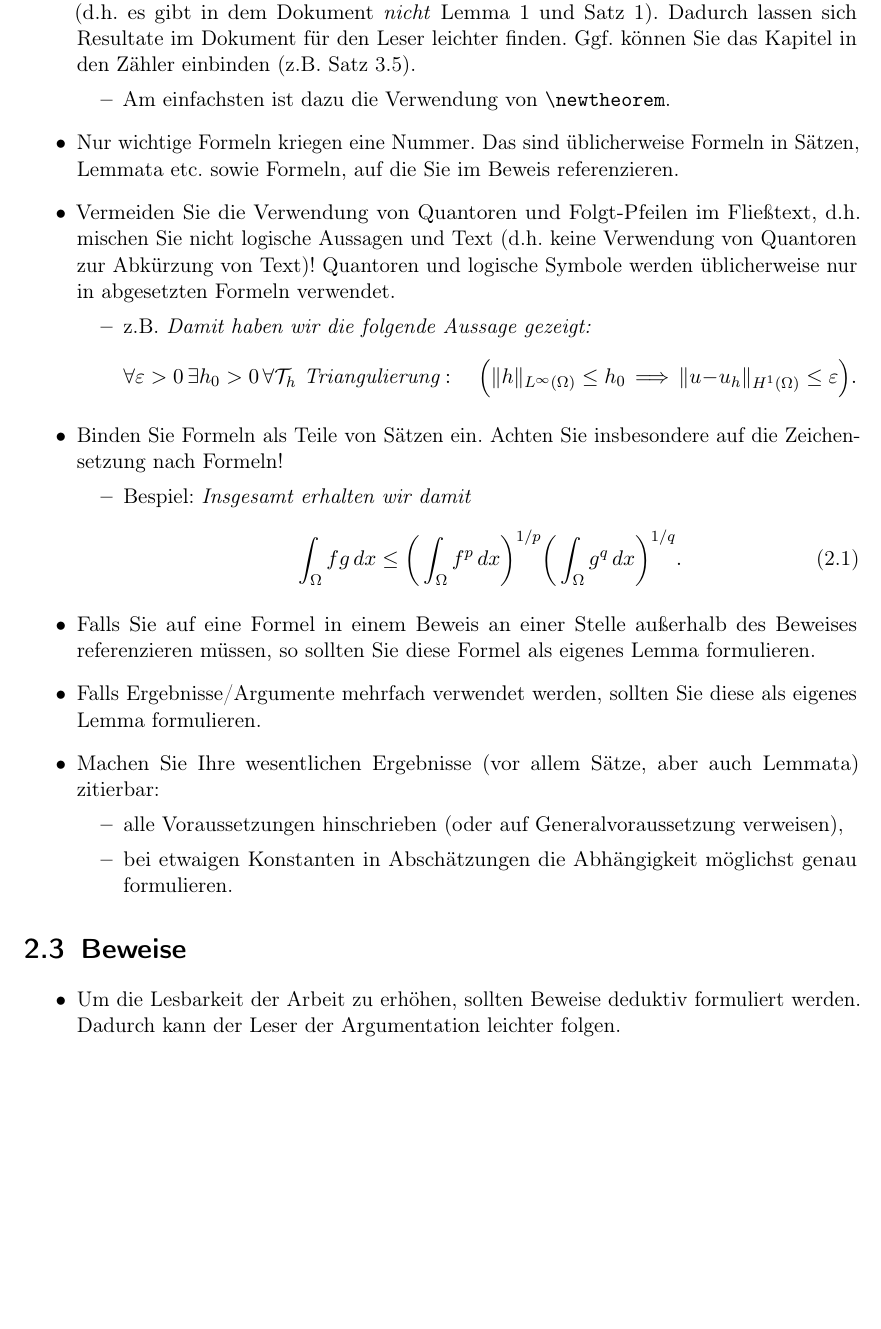
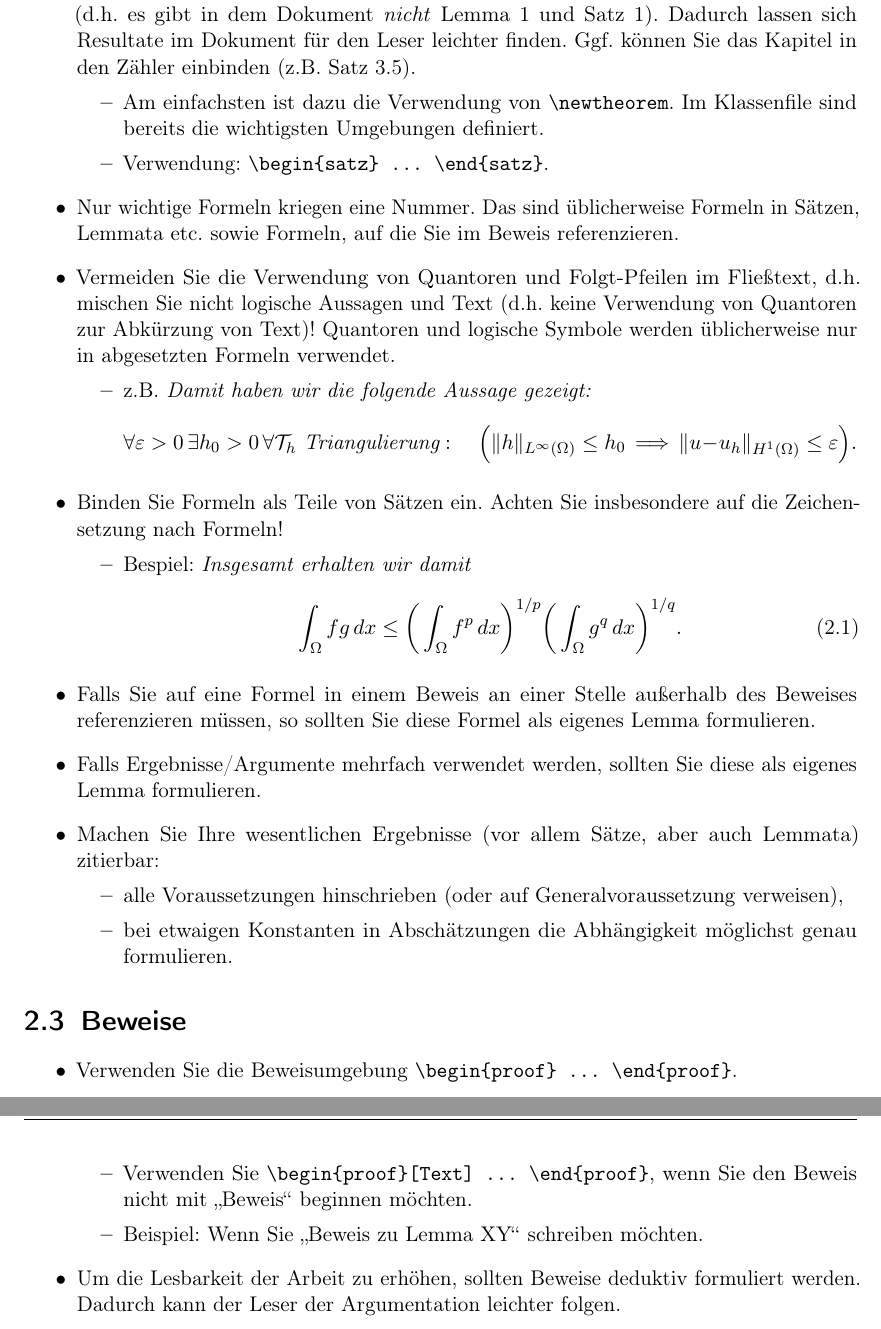
Before and after one commit to NumPDEs/thesis-template, a LaTeX thesis (main.seminar.tex, which reads chapters/02_manual.tex): part of page 5 of 13 before the commit and two parts of pages 5 and 6 of 13 after it, the two joined at a grey line, cut so that both start at the same text, the shorter picture padded with empty space. Compiled offline with pdfLaTeX.

Commit message:
Add remarks for usage of newtheorem

```diff
--- a/chapters/02_manual.tex
+++ b/chapters/02_manual.tex
@@ -42,6 +42,8 @@
   \item Lemmata, Sätze, Proposition etc.\ sollten alle gemeinsam gezählt/nummeriert werden (d.h.\ es gibt in dem Dokument \emph{nicht} Lemma~1 und Satz~1). Dadurch lassen sich Resultate im Dokument für den Leser leichter finden. Ggf.\ können Sie das Kapitel in den Zähler einbinden (z.B.\ Satz 3.5).
         \begin{itemize}
           \item Am einfachsten ist dazu die Verwendung von \verb$\newtheorem$.
+          Im Klassenfile sind bereits die wichtigsten Umgebungen definiert.
+          \item Verwendung: \verb$\begin{satz} ... \end{satz}$.
         \end{itemize}
 
   \item Nur wichtige Formeln kriegen eine Nummer. Das sind üblicherweise Formeln in Sät\-zen, Lemmata etc.\ sowie Formeln, auf die Sie im Beweis referenzieren.
@@ -83,6 +85,13 @@
 %%%%%%%%%%%%%%%%%%%%%%%%%%%%%%%%%%%%%%%%%%%%%%%%%%%%%%%%%%%%%%%%%%%%%%%%%%%%%%%%%%%%%%%%%%%%%%%%%%%%%%%%%%%%%%
 
 \begin{itemize}
+
+  \item Verwenden Sie die Beweisumgebung \verb$\begin{proof} ... \end{proof}$.
+        \begin{itemize}
+          \item Verwenden Sie \verb$\begin{proof}[Text] ... \end{proof}$,
+          wenn Sie den Beweis nicht mit "`Beweis"' beginnen möchten.
+          \item Beispiel: Wenn Sie "`Beweis zu Lemma~XY"' schreiben möchten.
+        \end{itemize}
 
   \item Um die Lesbarkeit der Arbeit zu erhöhen, sollten Beweise deduktiv formuliert werden. Dadurch kann der Leser der Argumentation leichter folgen.
         \begin{itemize}
```
Also changed, not shown: NumPDEsThesis.cls (+5 -0 lines), chapters/02_manual.tex (10 more changed lines).
